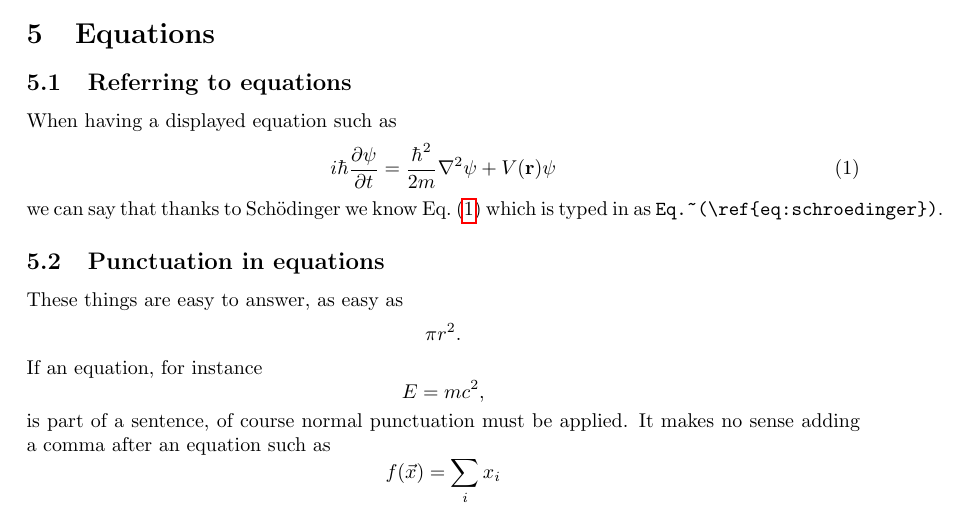
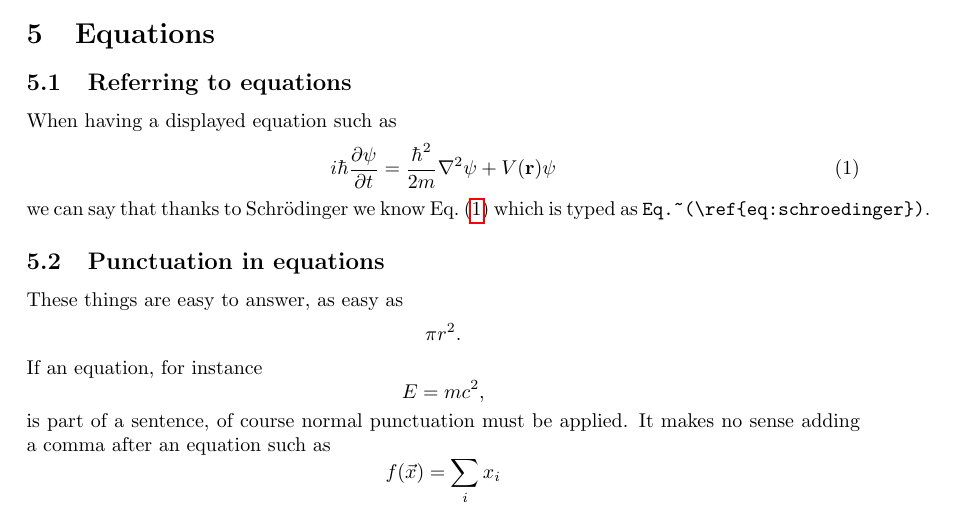
Before and after one commit to smagt/LaTeX, a LaTeX document (writingPapersInLaTeX.tex): part of page 4 of 6, cut so that both start at the same text. Compiled offline with pdfLaTeX.

Commit message:
few additions stil

```diff
--- a/writingPapersInLaTeX.tex
+++ b/writingPapersInLaTeX.tex
@@ -205,8 +205,8 @@ When having a displayed equation such as
 \begin{equation}\label{eq:schroedinger}
 i\hbar\frac{\partial\psi}{\partial t} = \frac{\hbar^2}{2m}\nabla^2\psi + V(\mathbf{r})\psi
 \end{equation}
-we can say that thanks to Sch\"odinger we know Eq.~(\ref{eq:schroedinger}) which
-is typed in as \verb+Eq.~(\ref{eq:schroedinger})+.
+we can say that thanks to Schr\"odinger we know Eq.~(\ref{eq:schroedinger}) which
+is typed as \verb+Eq.~(\ref{eq:schroedinger})+.
 
 \subsection{Punctuation in equations}
 
```
Also changed, not shown: writingPapersInLaTeX.pdf.
